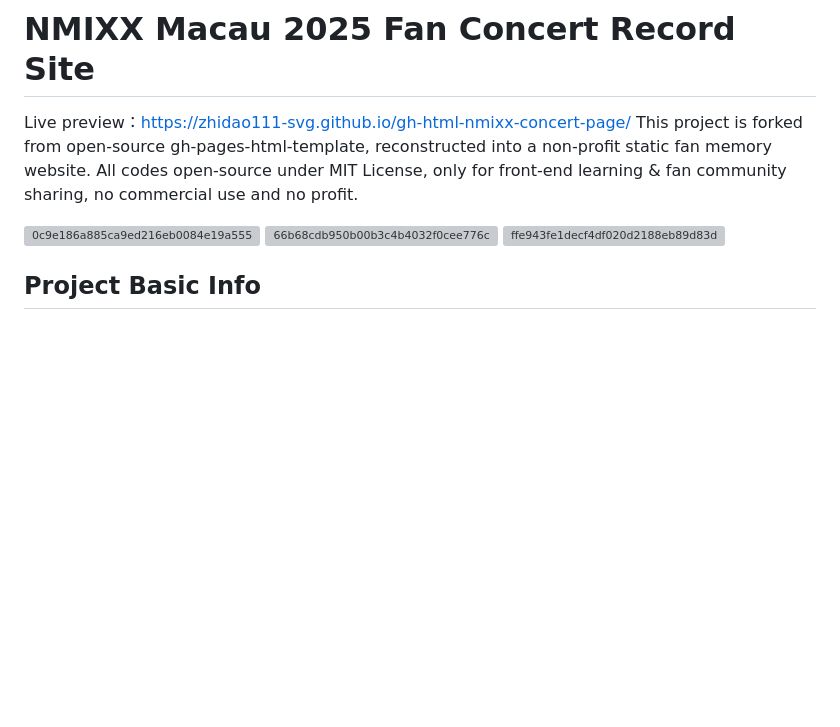
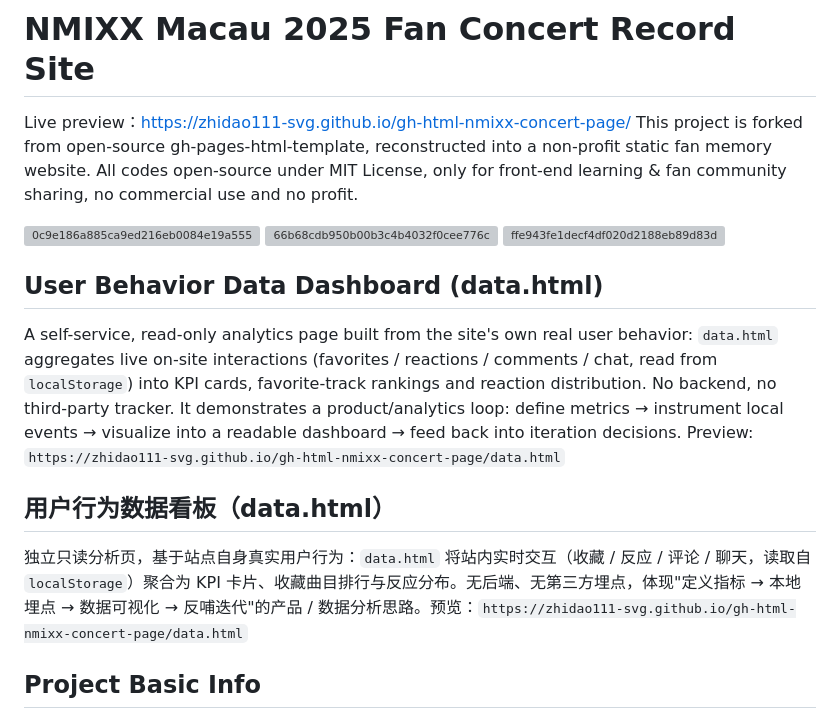
Before and after one commit to zhidao111-svg/gh-html-nmixx-concert-page, a Markdown page: README.md, the part around the change. Drawn GitHub-style; blank space fills up the shorter version; grey boxes are pictures that could not be loaded.

Commit message:
docs: add user behavior data dashboard (data.html) note to README

```diff
--- a/README.md
+++ b/README.md
@@ -6,6 +6,12 @@ All codes open-source under MIT License, only for front-end learning & fan commu
 <img width="3816" height="5120" alt="0c9e186a885ca9ed216eb0084e19a555" src="https://github.com/user-attachments/assets/80af0730-2403-41b4-85b9-602f398c4d14" />
 <img width="1640" height="2300" alt="66b68cdb950b00b3c4b4032f0cee776c" src="https://github.com/user-attachments/assets/d135bfed-43d4-4009-86f1-bfeea66171ad" />
 <img width="1640" height="2086" alt="ffe943fe1decf4df020d2188eb89d83d" src="https://github.com/user-attachments/assets/b3e10232-3f66-490f-8d85-9cdcd7747ef7" />
+
+## User Behavior Data Dashboard (data.html)
+A self-service, read-only analytics page built from the site's own real user behavior: `data.html` aggregates live on-site interactions (favorites / reactions / comments / chat, read from `localStorage`) into KPI cards, favorite-track rankings and reaction distribution. No backend, no third-party tracker. It demonstrates a product/analytics loop: define metrics → instrument local events → visualize into a readable dashboard → feed back into iteration decisions. Preview: `https://zhidao111-svg.github.io/gh-html-nmixx-concert-page/data.html`
+
+## 用户行为数据看板（data.html）
+独立只读分析页，基于站点自身真实用户行为：`data.html` 将站内实时交互（收藏 / 反应 / 评论 / 聊天，读取自 `localStorage`）聚合为 KPI 卡片、收藏曲目排行与反应分布。无后端、无第三方埋点，体现"定义指标 → 本地埋点 → 数据可视化 → 反哺迭代"的产品 / 数据分析思路。预览：`https://zhidao111-svg.github.io/gh-html-nmixx-concert-page/data.html`
 
 ## Project Basic Info
 ### Tech Stack
```
